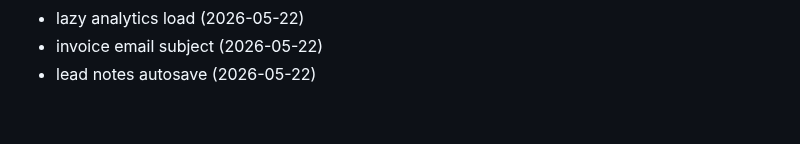
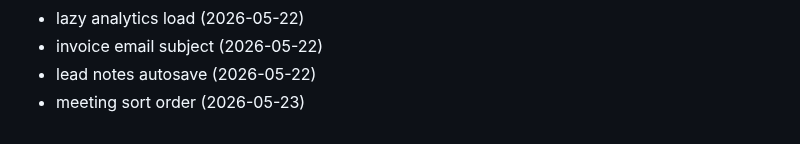
Before and after one commit to Jsingh651/bizscout, a Markdown page: CHANGELOG.md, the part around the change. Rendered like a GitHub page.

Commit message:
fix: meeting sort order

```diff
--- a/CHANGELOG.md
+++ b/CHANGELOG.md
@@ -155,3 +155,4 @@
 - lazy analytics load (2026-05-22)
 - invoice email subject (2026-05-22)
 - lead notes autosave (2026-05-22)
+- meeting sort order (2026-05-23)
```
